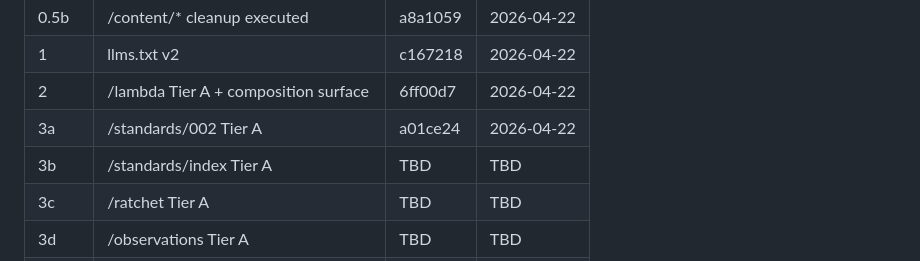
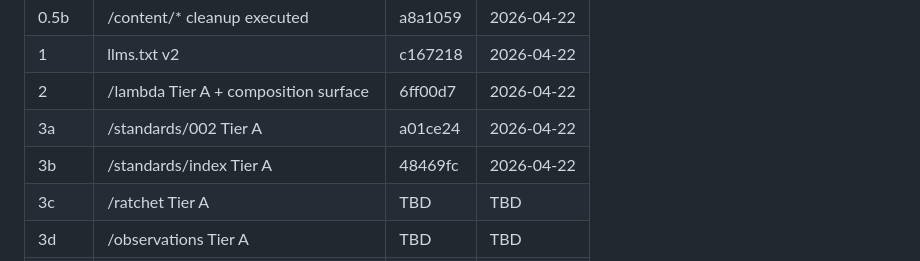
Before and after one commit to twocash/grove-launch-site, a Markdown page: sprints/composition-coherence-v1/SPEC.md, the part around the change. Rendered like a GitHub page.

Commit message:
compo-v1 phase-3b: SHA ledger update

```diff
--- a/sprints/composition-coherence-v1/SPEC.md
+++ b/sprints/composition-coherence-v1/SPEC.md
@@ -180,7 +180,7 @@ Every page gets all seven:
 | 1     | llms.txt v2                           | c167218 | 2026-04-22 |
 | 2     | /lambda Tier A + composition surface  | 6ff00d7 | 2026-04-22 |
 | 3a    | /standards/002 Tier A                 | a01ce24 | 2026-04-22 |
-| 3b    | /standards/index Tier A               | TBD | TBD  |
+| 3b    | /standards/index Tier A               | 48469fc | 2026-04-22 |
 | 3c    | /ratchet Tier A                       | TBD | TBD  |
 | 3d    | /observations Tier A                  | TBD | TBD  |
 | 3e    | /membership Tier A                    | TBD | TBD  |
```
